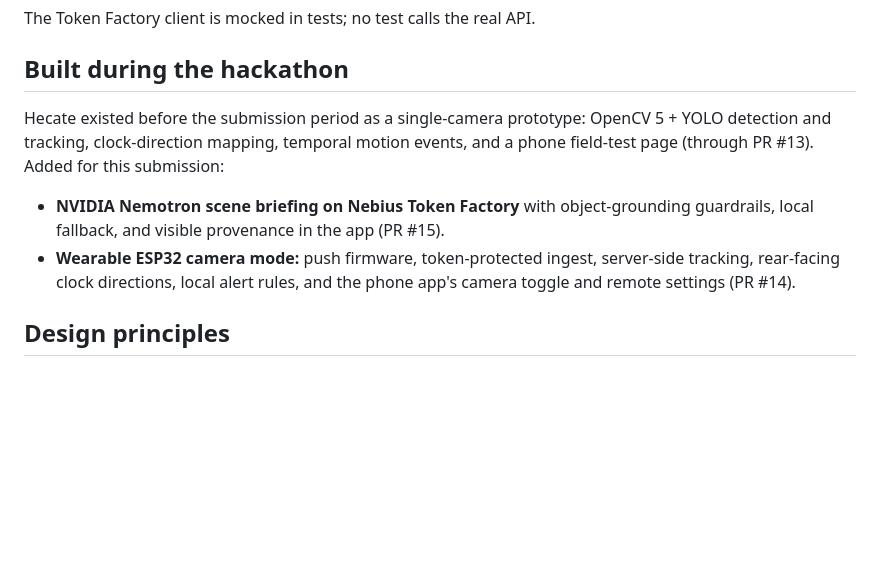
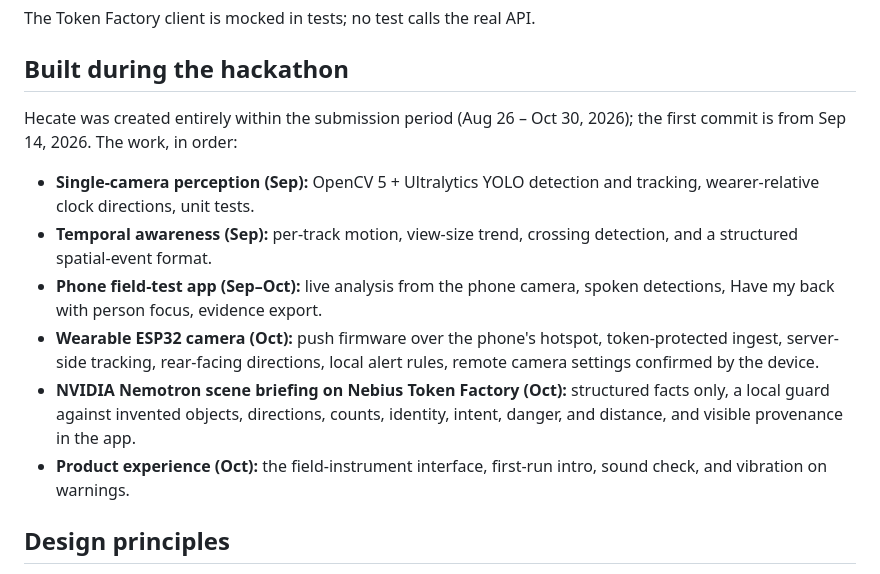
Before and after one commit to grauconejo13/object-sight-hecate, a Markdown page: README.md, the part around the change. Drawn GitHub-style; blank space fills up the shorter version.

Commit message:
Correct README: Hecate was built entirely during the submission period
The first commit (Sep 14, 2026) falls inside the Aug 26 - Oct 30, 2026
submission period, so the project is not pre-existing. Replace the
'existed before the submission period' wording with the actual build
timeline, including the UI, intro, and settings work.

Co-Authored-By: Claude Opus 5.5 <noreply@anthropic.com>
Claude-Session: https://claude.ai/code/session_01TK54hRM9p4kL5YvLboE4RT

```diff
--- a/README.md
+++ b/README.md
@@ -102,10 +102,14 @@ The Token Factory client is mocked in tests; no test calls the real API.
 
 ## Built during the hackathon
 
-Hecate existed before the submission period as a single-camera prototype: OpenCV 5 + YOLO detection and tracking, clock-direction mapping, temporal motion events, and a phone field-test page (through PR #13). Added for this submission:
+Hecate was created entirely within the submission period (Aug 26 – Oct 30, 2026); the first commit is from Sep 14, 2026. The work, in order:
 
-- **NVIDIA Nemotron scene briefing on Nebius Token Factory** with object-grounding guardrails, local fallback, and visible provenance in the app (PR #15).
-- **Wearable ESP32 camera mode:** push firmware, token-protected ingest, server-side tracking, rear-facing clock directions, local alert rules, and the phone app's camera toggle and remote settings (PR #14).
+- **Single-camera perception (Sep):** OpenCV 5 + Ultralytics YOLO detection and tracking, wearer-relative clock directions, unit tests.
+- **Temporal awareness (Sep):** per-track motion, view-size trend, crossing detection, and a structured spatial-event format.
+- **Phone field-test app (Sep–Oct):** live analysis from the phone camera, spoken detections, Have my back with person focus, evidence export.
+- **Wearable ESP32 camera (Oct):** push firmware over the phone's hotspot, token-protected ingest, server-side tracking, rear-facing directions, local alert rules, remote camera settings confirmed by the device.
+- **NVIDIA Nemotron scene briefing on Nebius Token Factory (Oct):** structured facts only, a local guard against invented objects, directions, counts, identity, intent, danger, and distance, and visible provenance in the app.
+- **Product experience (Oct):** the field-instrument interface, first-run intro, sound check, and vibration on warnings.
 
 ## Design principles
 
```
